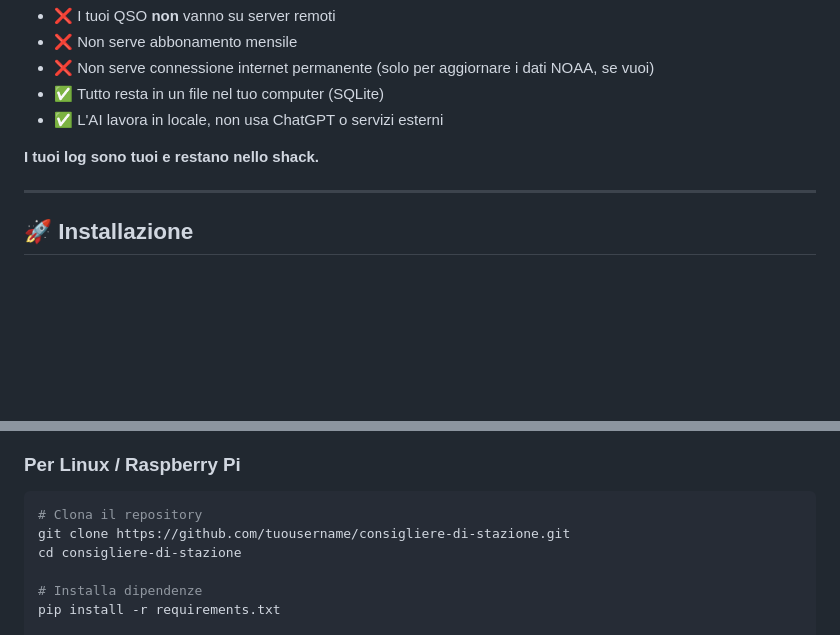
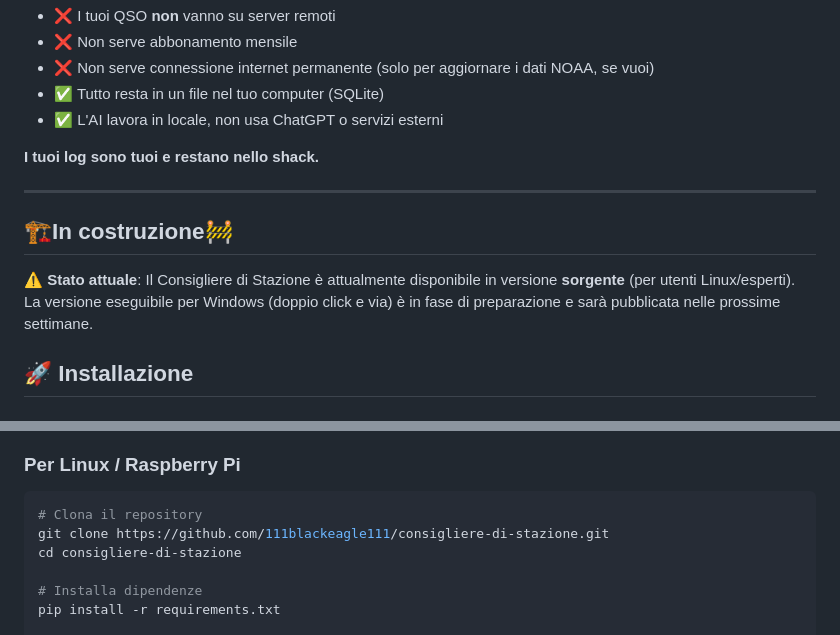
Before and after one commit to 111blackeagle111/consigliere-di-stazione, a Markdown page: README.md, 2 parts joined by grey strips. Drawn GitHub-style; blank space fills up the shorter version.

Commit message:
Add construction status and fix GitHub repository link
Updated README with construction status and corrected GitHub link.

````diff
--- a/README.md
+++ b/README.md
@@ -61,7 +61,9 @@ Contrariamente a molti logger moderni:
 **I tuoi log sono tuoi e restano nello shack.**
 
 ---
-
+## 🏗️In costruzione🚧
+⚠️ **Stato attuale**: Il Consigliere di Stazione è attualmente disponibile in versione **sorgente** (per utenti Linux/esperti).
+La versione eseguibile per Windows (doppio click e via) è in fase di preparazione e sarà pubblicata nelle prossime settimane.
 ## 🚀 Installazione
 
 ### Per Windows (Raccomandato)
@@ -75,7 +77,7 @@ Contrariamente a molti logger moderni:
 ### Per Linux / Raspberry Pi
 ```bash
 # Clona il repository
-git clone https://github.com/tuousername/consigliere-di-stazione.git
+git clone https://github.com/111blackeagle111/consigliere-di-stazione.git
 cd consigliere-di-stazione
 
 # Installa dipendenze
````
